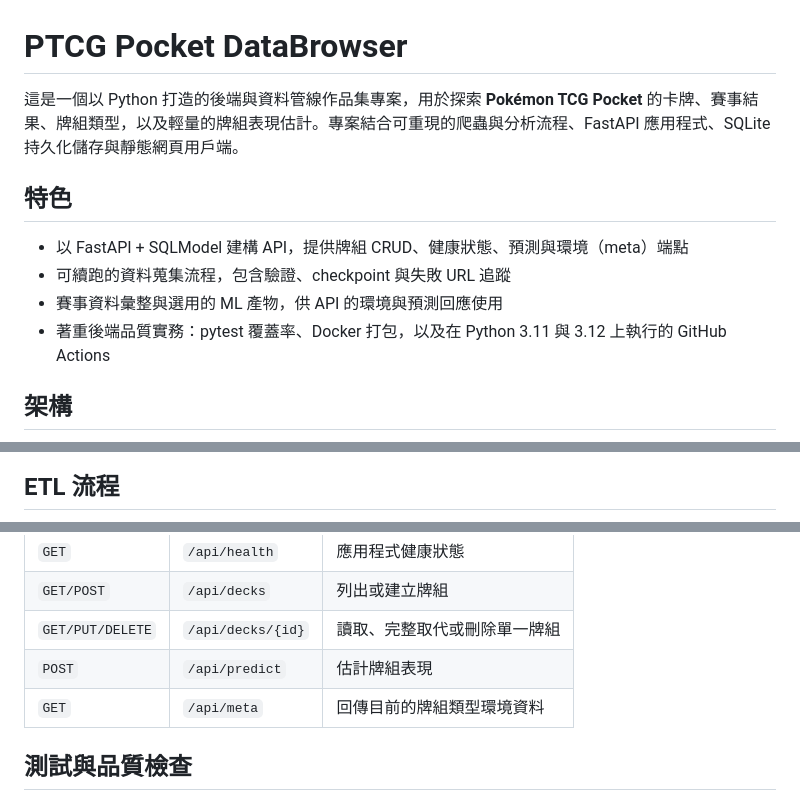
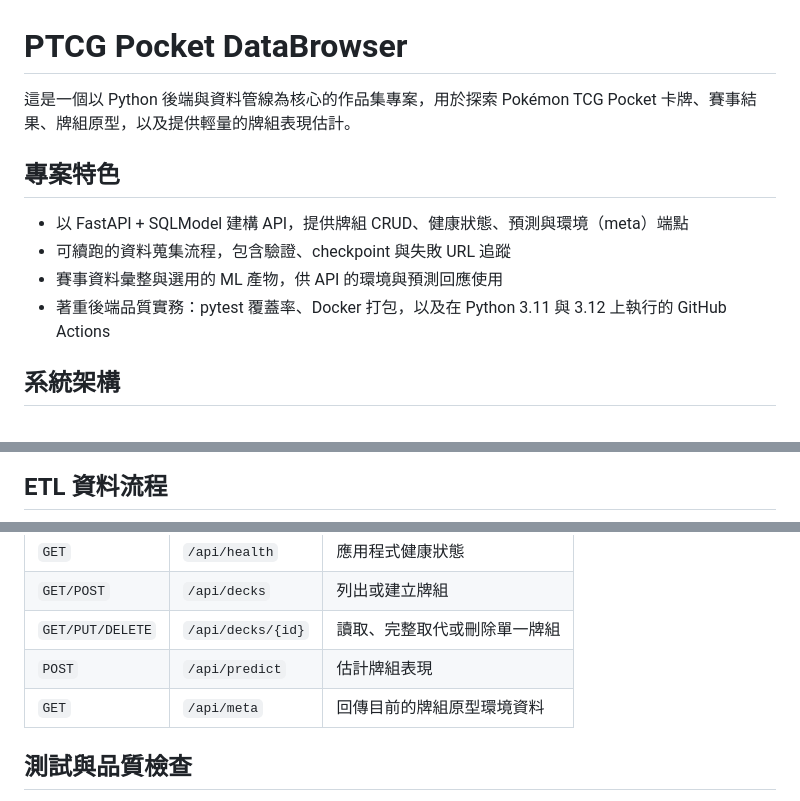
Before and after one commit to aresisgood/PTCG_Pocket_DataBrowser, a Markdown page: README.md, 3 parts joined by grey strips. Drawn GitHub-style.

Commit message:
docs: complete README localization

````diff
--- a/README.md
+++ b/README.md
@@ -1,15 +1,15 @@
 # PTCG Pocket DataBrowser
 
-這是一個以 Python 打造的後端與資料管線作品集專案，用於探索 **Pokémon TCG Pocket** 的卡牌、賽事結果、牌組類型，以及輕量的牌組表現估計。專案結合可重現的爬蟲與分析流程、FastAPI 應用程式、SQLite 持久化儲存與靜態網頁用戶端。
+這是一個以 Python 後端與資料管線為核心的作品集專案，用於探索 Pokémon TCG Pocket 卡牌、賽事結果、牌組原型，以及提供輕量的牌組表現估計。
 
-## 特色
+## 專案特色
 
 - 以 FastAPI + SQLModel 建構 API，提供牌組 CRUD、健康狀態、預測與環境（meta）端點
 - 可續跑的資料蒐集流程，包含驗證、checkpoint 與失敗 URL 追蹤
 - 賽事資料彙整與選用的 ML 產物，供 API 的環境與預測回應使用
 - 著重後端品質實務：pytest 覆蓋率、Docker 打包，以及在 Python 3.11 與 3.12 上執行的 GitHub Actions
 
-## 架構
+## 系統架構
 
 ```mermaid
 flowchart LR
@@ -25,6 +25,6 @@ flowchart LR
 ```
 
-## ETL 流程
+## ETL 資料流程
 
 ```mermaid
 flowchart LR
@@ -74,7 +74,7 @@ python -m analysis
 | `GET/POST` | `/api/decks` | 列出或建立牌組 |
 | `GET/PUT/DELETE` | `/api/decks/{id}` | 讀取、完整取代或刪除單一牌組 |
 | `POST` | `/api/predict` | 估計牌組表現 |
-| `GET` | `/api/meta` | 回傳目前的牌組類型環境資料 |
+| `GET` | `/api/meta` | 回傳目前的牌組原型環境資料 |
 
 ## 測試與品質檢查
 
````
Also changed, not shown: other parts of README.md (+7 -7 lines).
